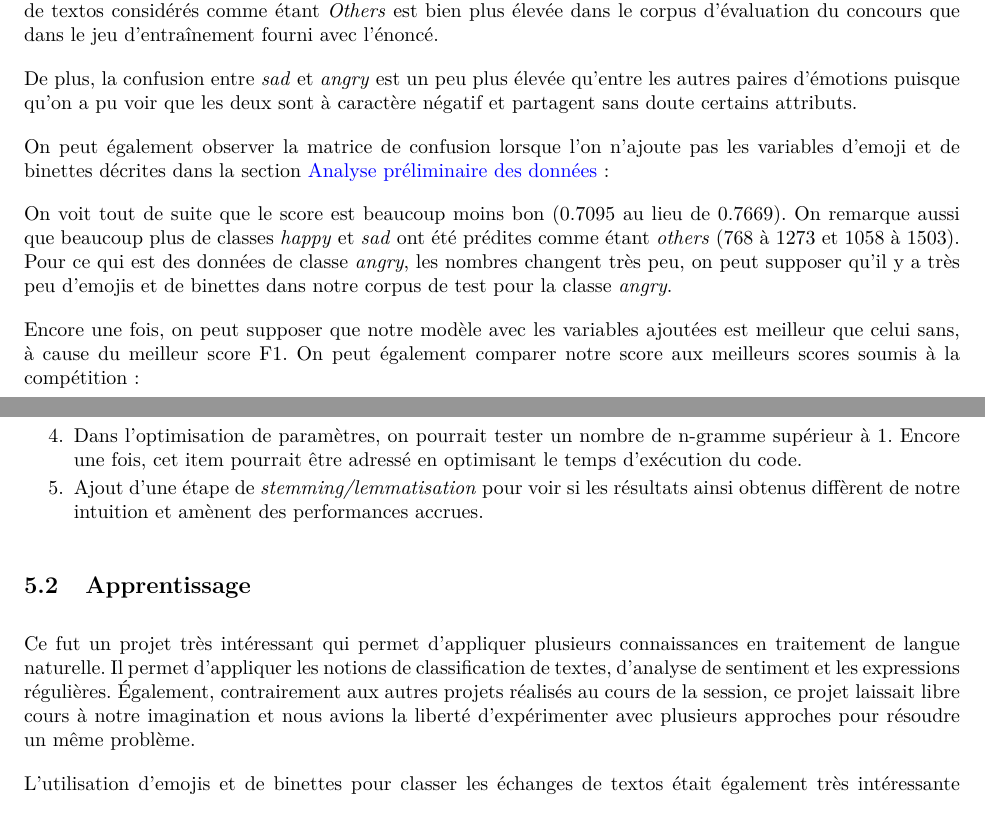
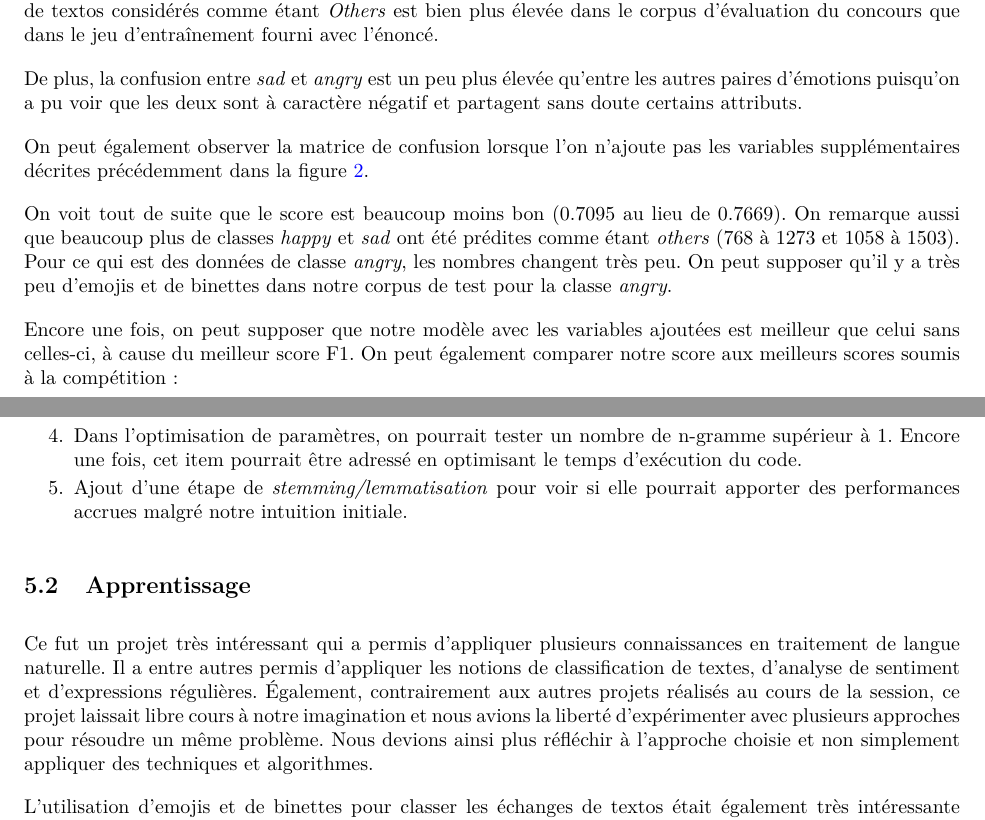
Before and after one commit to Samuel-Levesque/ift-7022_devoir_3, a LaTeX document (Rapport_V2/Rapport_v2.tex, which reads Rapport_V2/ameliorations_possibles.tex, Rapport_V2/apprentissage.tex, Rapport_V2/simulation_predictions.tex): two parts of pages 10 and 14 of 15, joined at a grey line, cut so that both start at the same text. Compiled offline with pdfLaTeX.

Commit message:
Corrections de fautes d'orthographe

```diff
--- a/Rapport_V2/ameliorations_possibles.tex
+++ b/Rapport_V2/ameliorations_possibles.tex
@@ -9,5 +9,5 @@ Plusieurs améliorations ou changements pourraient être effectués pour réalis
 
 \item Dans l'optimisation de paramètres, on pourrait tester un nombre de n-gramme supérieur à 1. Encore une fois, cet item pourrait être adressé en optimisant le temps d'exécution du code.
 
-\item Ajout d'une étape de \emph{stemming/lemmatisation} pour voir si les résultats ainsi obtenus diffèrent de notre intuition et amènent des performances accrues.
+\item Ajout d'une étape de \emph{stemming/lemmatisation} pour voir si elle pourrait apporter des performances accrues malgré notre intuition initiale.
 \end{enumerate}
--- a/Rapport_V2/apprentissage.tex
+++ b/Rapport_V2/apprentissage.tex
@@ -1,5 +1,5 @@
-Ce fut un projet très intéressant qui permet d'appliquer plusieurs connaissances en traitement de langue naturelle. Il permet d'appliquer les notions de classification de textes, d'analyse de sentiment et les expressions régulières.
-Également, contrairement aux autres projets réalisés au cours de la session, ce projet laissait libre cours à notre imagination et nous avions la liberté d'expérimenter avec plusieurs approches pour résoudre un même problème.
+Ce fut un projet très intéressant qui a permis d'appliquer plusieurs connaissances en traitement de langue naturelle. Il a entre autres permis d'appliquer les notions de classification de textes, d'analyse de sentiment et d'expressions régulières.
+Également, contrairement aux autres projets réalisés au cours de la session, ce projet laissait libre cours à notre imagination et nous avions la liberté d'expérimenter avec plusieurs approches pour résoudre un même problème. Nous devions ainsi plus réfléchir à l'approche choisie et non simplement appliquer des techniques et algorithmes.
 
 L'utilisation d'emojis et de binettes pour classer les échanges de textos était également très intéressante puisqu'elle n'a pas été vue en classe, mais apporte tout de même une quantité non-négligeable d'information à notre modèle.
 
--- a/Rapport_V2/simulation_predictions.tex
+++ b/Rapport_V2/simulation_predictions.tex
@@ -16,9 +16,9 @@ On procédant ainsi, on obtient la matrice de confusion présentée dans la figu
 On peut voir que notre score F1 (utilisé pour l'évaluation du concours) de 0.7669 est quand même assez haut.
 On remarque que la plupart des erreurs faites sont de prédire \emph{happy}, \emph{sad} et \emph{angry} comme étant \emph{others}. Cette caractéristique serait peut être même avantageuse pour le concours puisque la proportion d'échanges de textos considérés comme étant \emph{Others} est bien plus élevée dans le corpus d'évaluation du concours que dans le jeu d'entraînement fourni avec l'énoncé.
 
-De plus, la confusion entre \emph{sad} et \emph{angry} est un peu plus élevée qu'entre les autres paires d'émotions puisque qu'on a pu voir que les deux sont à caractère négatif et partagent sans doute certains attributs.
+De plus, la confusion entre \emph{sad} et \emph{angry} est un peu plus élevée qu'entre les autres paires d'émotions puisqu'on a pu voir que les deux sont à caractère négatif et partagent sans doute certains attributs.
 
-On peut également observer la matrice de confusion lorsque l'on n'ajoute pas les variables d'emoji et de binettes décrites dans la section \nameref{sec:analyse_prelim}:
+On peut également observer la matrice de confusion lorsque l'on n'ajoute pas les variables supplémentaires décrites précédemment dans la figure \ref{fig:partial_confusion}.
 
 \begin{figure}
 	\caption{Matrice de confusion sans paramètres additionnels}
@@ -27,9 +27,9 @@ On peut également observer la matrice de confusion lorsque l'on n'ajoute pas le
 	\label{fig:partial_confusion}
 \end{figure}
 
-On voit tout de suite que le score est beaucoup moins bon (0.7095 au lieu de 0.7669). On remarque aussi que beaucoup plus de classes \emph{happy} et \emph{sad} ont été prédites comme étant \emph{others} (768 à 1273 et 1058 à 1503). Pour ce qui est des données de classe \emph{angry}, les nombres changent très peu, on peut  supposer qu'il y a très peu d'emojis et de binettes dans notre corpus de test pour la classe \emph{angry}.
+On voit tout de suite que le score est beaucoup moins bon (0.7095 au lieu de 0.7669). On remarque aussi que beaucoup plus de classes \emph{happy} et \emph{sad} ont été prédites comme étant \emph{others} (768 à 1273 et 1058 à 1503). Pour ce qui est des données de classe \emph{angry}, les nombres changent très peu. On peut  supposer qu'il y a très peu d'emojis et de binettes dans notre corpus de test pour la classe \emph{angry}.
 
-Encore une fois, on peut supposer que notre modèle avec les variables ajoutées est meilleur que celui sans, à cause du meilleur score F1. On peut également comparer notre score aux meilleurs scores soumis à la compétition:
+Encore une fois, on peut supposer que notre modèle avec les variables ajoutées est meilleur que celui sans celles-ci, à cause du meilleur score F1. On peut également comparer notre score aux meilleurs scores soumis à la compétition:
 
 \includegraphics[width=\linewidth,height=4cm,keepaspectratio]{images/meilleurs_scores}
 
```
Also changed, not shown: Rapport_V2/analyse_emojis.tex (+1 -1 lines), Rapport_V2/predictions_jeu_test.tex (+1 -1 lines), Rapport_V2/Rapport_v2.pdf, 1 other file.
